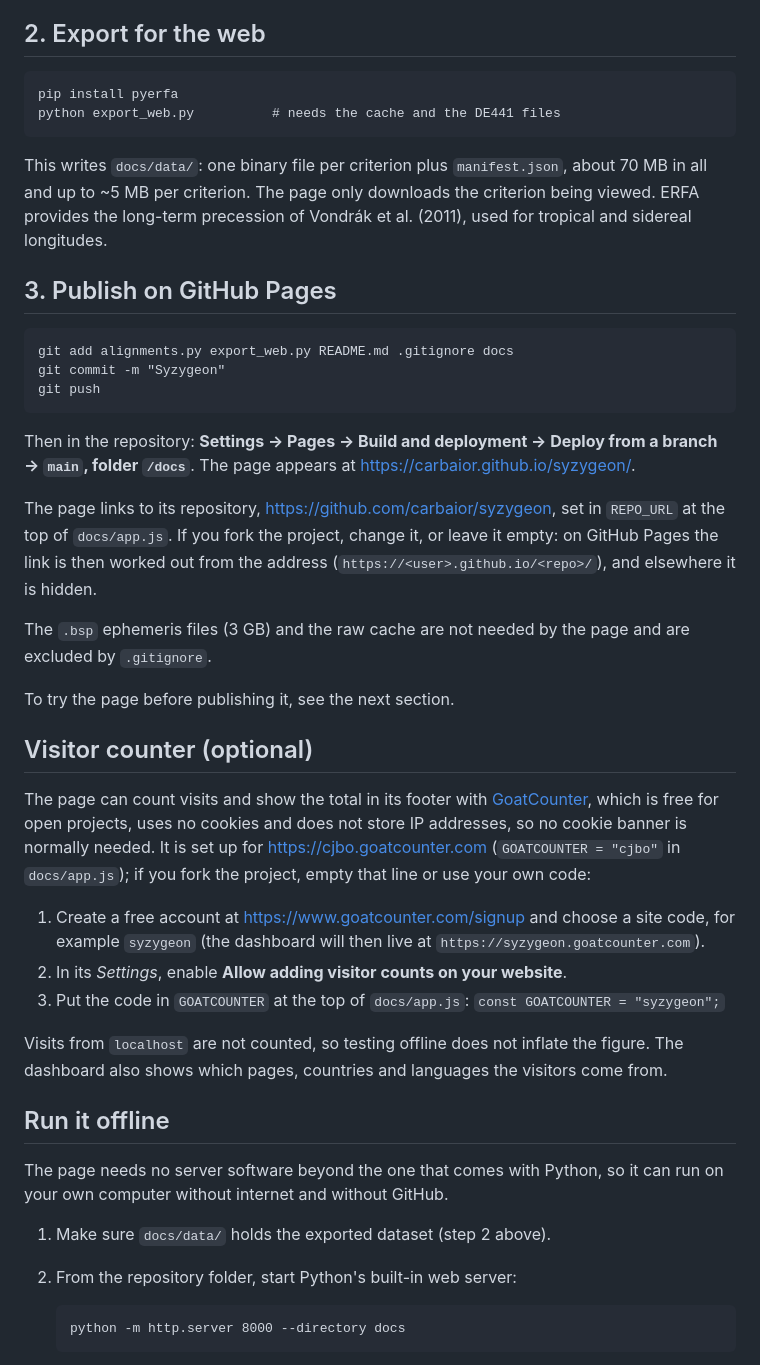
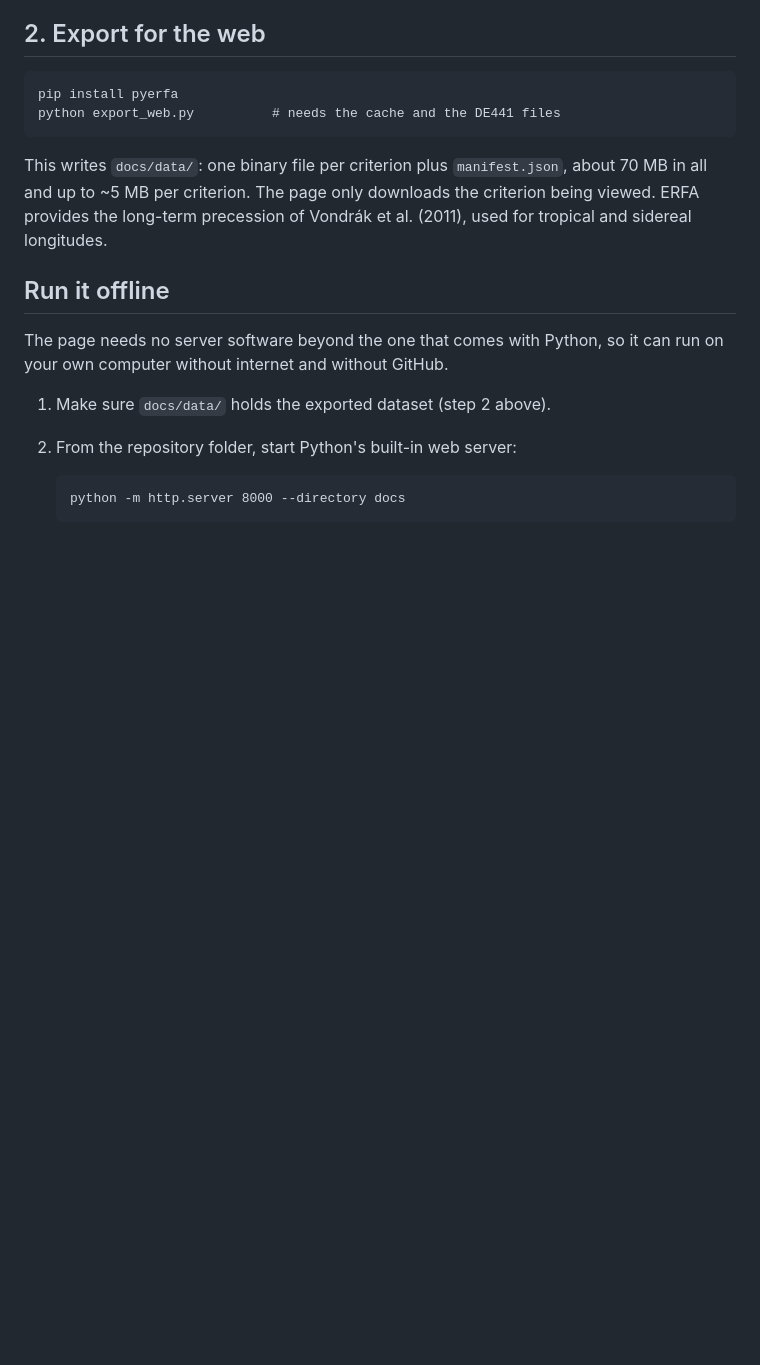
Before and after one commit to carbaior/syzygeon, a Markdown page: README.md, the part around the change. Drawn GitHub-style; blank space fills up the shorter version.

````diff
--- a/README.md
+++ b/README.md
@@ -83,47 +83,6 @@ This writes `docs/data/`: one binary file per criterion plus `manifest.json`,
 about 70 MB in all and up to ~5 MB per criterion. The page only downloads the
 criterion being viewed. ERFA provides the long-term precession of Vondrák et
 al. (2011), used for tropical and sidereal longitudes.
-
-## 3. Publish on GitHub Pages
-
-```
-git add alignments.py export_web.py README.md .gitignore docs
-git commit -m "Syzygeon"
-git push
-```
-
-Then in the repository: **Settings → Pages → Build and deployment → Deploy
-from a branch → `main`, folder `/docs`**. The page appears at
-<https://carbaior.github.io/syzygeon/>.
-
-The page links to its repository, <https://github.com/carbaior/syzygeon>, set
-in `REPO_URL` at the top of `docs/app.js`. If you fork the project, change it,
-or leave it empty: on GitHub Pages the link is then worked out from the address
-(`https://<user>.github.io/<repo>/`), and elsewhere it is hidden.
-
-The `.bsp` ephemeris files (3 GB) and the raw cache are not needed by the page
-and are excluded by `.gitignore`.
-
-To try the page before publishing it, see the next section.
-
-## Visitor counter (optional)
-
-The page can count visits and show the total in its footer with
-[GoatCounter](https://www.goatcounter.com/), which is free for open projects,
-uses no cookies and does not store IP addresses, so no cookie banner is
-normally needed. It is set up for <https://cjbo.goatcounter.com> (`GOATCOUNTER = "cjbo"` in
-`docs/app.js`); if you fork the project, empty that line or use your own code:
-
-1. Create a free account at <https://www.goatcounter.com/signup> and choose a
-   site code, for example `syzygeon` (the dashboard will then live at
-   `https://syzygeon.goatcounter.com`).
-2. In its *Settings*, enable **Allow adding visitor counts on your website**.
-3. Put the code in `GOATCOUNTER` at the top of `docs/app.js`:
-   `const GOATCOUNTER = "syzygeon";`
-
-Visits from `localhost` are not counted, so testing offline does not inflate
-the figure. The dashboard also shows which pages, countries and languages the
-visitors come from.
 
 ## Run it offline
 
````
